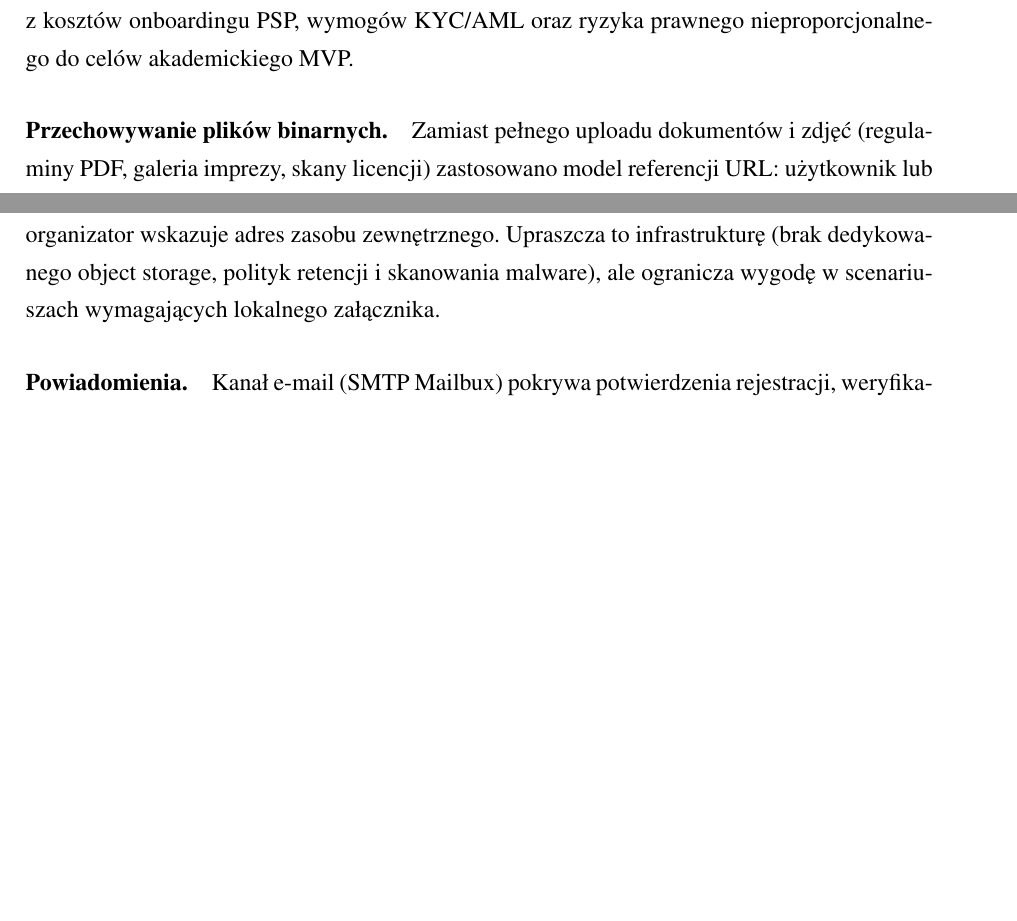
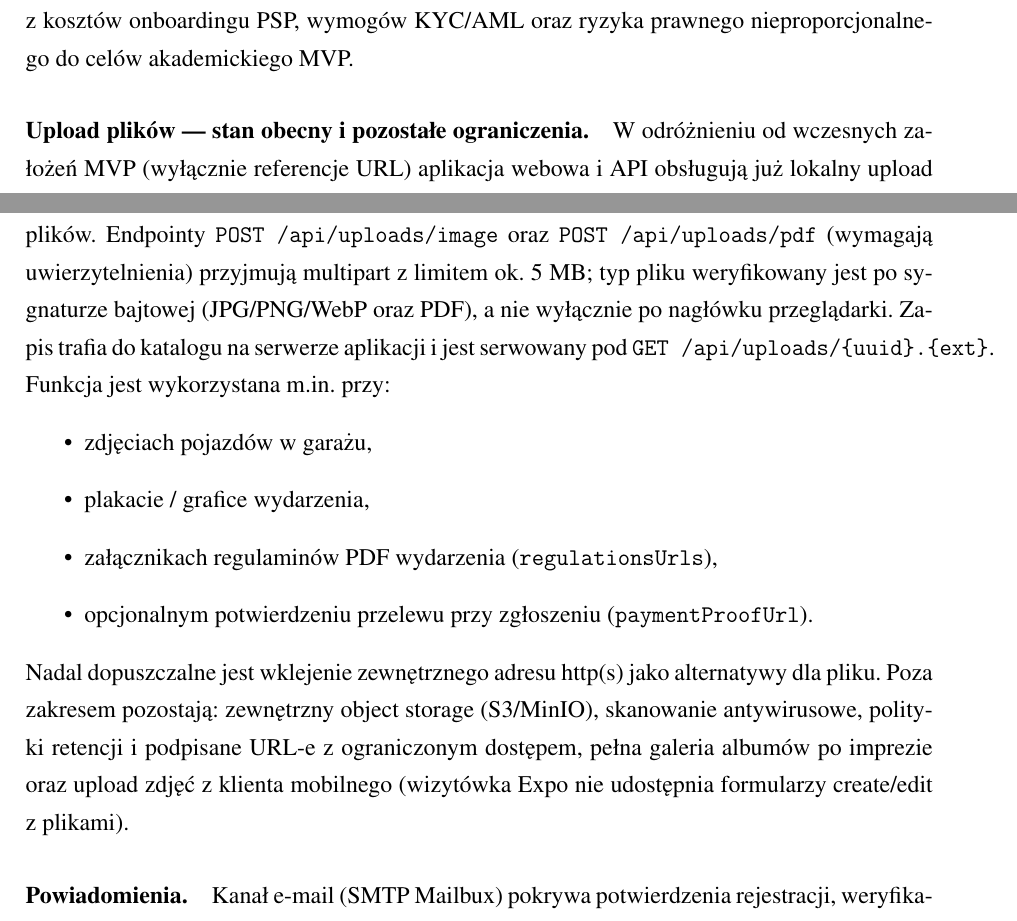
Before and after one commit to Gucio-009/RacePortal, a LaTeX thesis (latex/pjatk_latex-main/RacePortal.tex): two parts of pages 74 and 75 of 80, joined at a grey line, cut so that both start at the same text, the shorter picture padded with empty space. Compiled offline with pdfLaTeX.

Commit message:
Aktualizacja ograniczeń MVP: lokalny upload zdjęć i PDF jest w zakresie.
§18.3 oraz karta/§1.1/SWOT/§18.4–18.5 zgodne z UploadService i UI.

Co-authored-by: Miłosz Parkitny <MiloszParkitny@users.noreply.github.com>

```diff
--- a/latex/pjatk_latex-main/RacePortal.tex
+++ b/latex/pjatk_latex-main/RacePortal.tex
@@ -28,7 +28,7 @@
 \productsandservices{Aplikacja webowa (React/Vite), API REST (Spring Boot) z~bazą MySQL, aplikacja mobilna Expo (katalog wydarzeń z~CTA do weba), wspólne typy API (\texttt{packages/api-types}), dokumentacja projektowa oraz zestaw testów automatycznych (JUnit, Vitest, Playwright).}
 \mainfunctionalities{Katalog wydarzeń z~filtrami oraz widokami lista/mapa/kalendarz; szczegóły wydarzenia i~wyznaczanie trasy (OSRM); konta użytkowników (JWT, RBAC); garaż pojazdów i~dopasowanie kategorii do wydarzenia (\texttt{carMatch}); system zgłoszeń ze statusami i~powiadomieniami e-mail; panele organizatora i~administratora; archiwum; mobilna wizytówka z~przekierowaniem zapisu na web.}
 \successmeasure{Działający stos Docker Compose (web, API, MySQL, backup) z~SMTP Mailbux; realizacja funkcji MVP katalogu, zapisów i~ról; pozytywne wyniki testów automatycznych API/web/mobile unit; możliwość demonstracji pełnego scenariusza: gość $\rightarrow$ kierowca $\rightarrow$ organizator $\rightarrow$ administrator oraz mobilka $\rightarrow$ CTA web.}
-\projlimitations{Brak natywnej bramki płatności (PSP); upload plików zastąpiony adresami URL; aplikacja mobilna bez pełnej parity z~webem (świadoma wizytówka); brak publikacji w~sklepach App Store/Google Play; brak formalnego testu obciążenia 10k rekordów / 50~RPS; produkcyjny TLS poza domkniętym zakresem lokalnego MVP (w~prod: Cloudflare Tunnel).}
+\projlimitations{Brak natywnej bramki płatności (PSP); lokalny upload obrazów/PDF bez object storage (S3/MinIO); aplikacja mobilna bez pełnej parity z~webem (świadoma wizytówka); brak publikacji w~sklepach App Store/Google Play; brak formalnego testu obciążenia 10k rekordów / 50~RPS; produkcyjny TLS poza domkniętym zakresem lokalnego MVP (w~prod: Cloudflare Tunnel).}
 \date{miesiąc, rok obrony} % TODO
 \finishdate{\today}
 \nabstract{Praca przedstawia projekt i~implementację systemu RacePortal --- platformy wspierającej katalogowanie wydarzeń motorsportowych oraz proces zapisów uczestników. System obejmuje aplikację webową, backend REST oparty o~Spring Boot i~MySQL oraz aplikację mobilną Expo pełniącą rolę publicznej wizytówki katalogu. W~pracy opisano problem dziedzinowy, wymagania, architekturę, realizację kluczowych modułów (wydarzenia, garaż, zgłoszenia, role), mechanizmy bezpieczeństwa (JWT, RBAC) oraz weryfikację testami automatycznymi. Wynikiem jest działające, konteneryzowane środowisko demonstracyjne zgodne z~zakresem MVP projektu.}
@@ -761,8 +761,15 @@ Końcowa wersja RacePortal stanowi domknięte MVP demonstracyjne: realizuje cent
 \paragraph{Płatności i~rozliczenia.}
 System nie integruje natywnej bramki płatności online (PSP). Statusy opłat po~stronie organizatora mają charakter operacyjny (oznaczenie w~panelu), a~nie księgowy --- nie ma automatycznego pobierania składek startowych ani zwrotów. Decyzja wynika z~kosztów onboardingu PSP, wymogów KYC/AML oraz ryzyka prawnego nieproporcjonalnego do celów akademickiego MVP.
 
-\paragraph{Przechowywanie plików binarnych.}
-Zamiast pełnego uploadu dokumentów i~zdjęć (regulaminy PDF, galeria imprezy, skany licencji) zastosowano model referencji URL: użytkownik lub organizator wskazuje adres zasobu zewnętrznego. Upraszcza to infrastrukturę (brak dedykowanego object storage, polityk retencji i~skanowania malware), ale ogranicza wygodę w~scenariuszach wymagających lokalnego załącznika.
+\paragraph{Upload plików --- stan obecny i~pozostałe ograniczenia.}
+W~odróżnieniu od wczesnych założeń MVP (wyłącznie referencje URL) aplikacja webowa i~API obsługują już lokalny upload plików. Endpointy \texttt{POST /api/uploads/image} oraz \texttt{POST /api/uploads/pdf} (wymagają uwierzytelnienia) przyjmują multipart z~limitem ok.\ 5~MB; typ pliku weryfikowany jest po~sygnaturze bajtowej (JPG/PNG/WebP oraz PDF), a~nie wyłącznie po~nagłówku przeglądarki. Zapis trafia do katalogu na serwerze aplikacji i~jest serwowany pod \texttt{GET /api/uploads/\{uuid\}.\{ext\}}. Funkcja jest wykorzystana m.in.\ przy:
+\begin{itemize}
+  \item zdjęciach pojazdów w~garażu,
+  \item plakacie / grafice wydarzenia,
+  \item załącznikach regulaminów PDF wydarzenia (\texttt{regulationsUrls}),
+  \item opcjonalnym potwierdzeniu przelewu przy zgłoszeniu (\texttt{paymentProofUrl}).
+\end{itemize}
+Nadal dopuszczalne jest wklejenie zewnętrznego adresu http(s) jako alternatywy dla pliku. Poza zakresem pozostają: zewnętrzny object storage (S3/MinIO), skanowanie antywirusowe, polityki retencji i~podpisane URL-e z~ograniczonym dostępem, pełna galeria albumów po~imprezie oraz upload zdjęć z~klienta mobilnego (wizytówka Expo nie udostępnia formularzy create/edit z~plikami).
 
 \paragraph{Powiadomienia.}
 Kanał e-mail (SMTP Mailbux) pokrywa potwierdzenia rejestracji, weryfikację konta oraz zmiany statusów zgłoszeń. Brakuje natywnych powiadomień push na urządzenia mobilne oraz rozbudowanych kampanii marketingowych. Powiadomienia in-app w~aplikacji webowej stanowią uzupełnienie, a~nie pełny system komunikacji wielokanałowej.
```
Also changed, not shown: latex/pjatk_latex-main/RacePortal.pdf, latex/pjatk_latex-main/RacePortal.tex (8 more changed lines).
